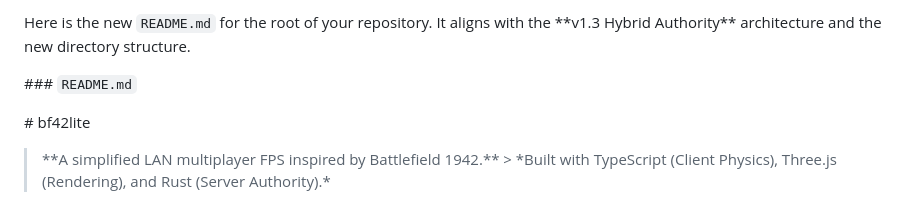
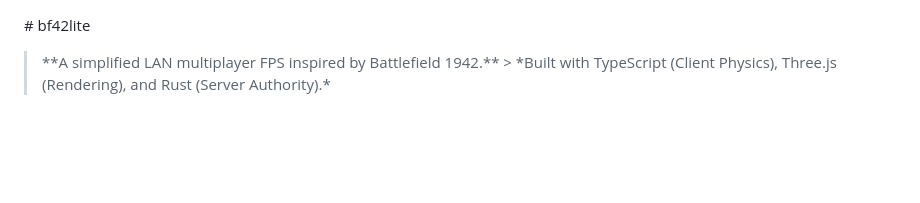
Before and after one commit to PontusFalkman/bf42lite, a Markdown page: README.md, the part around the change. Drawn GitHub-style; blank space fills up the shorter version.

```diff
--- a/README.md
+++ b/README.md
@@ -1,11 +1,3 @@
-Here is the new `README.md` for the root of your repository. It aligns with the \*\*v1.3 Hybrid Authority\*\* architecture and the new directory structure.
-
-
-
-\### `README.md`
-
-
-
 \# bf42lite
 
 
```
